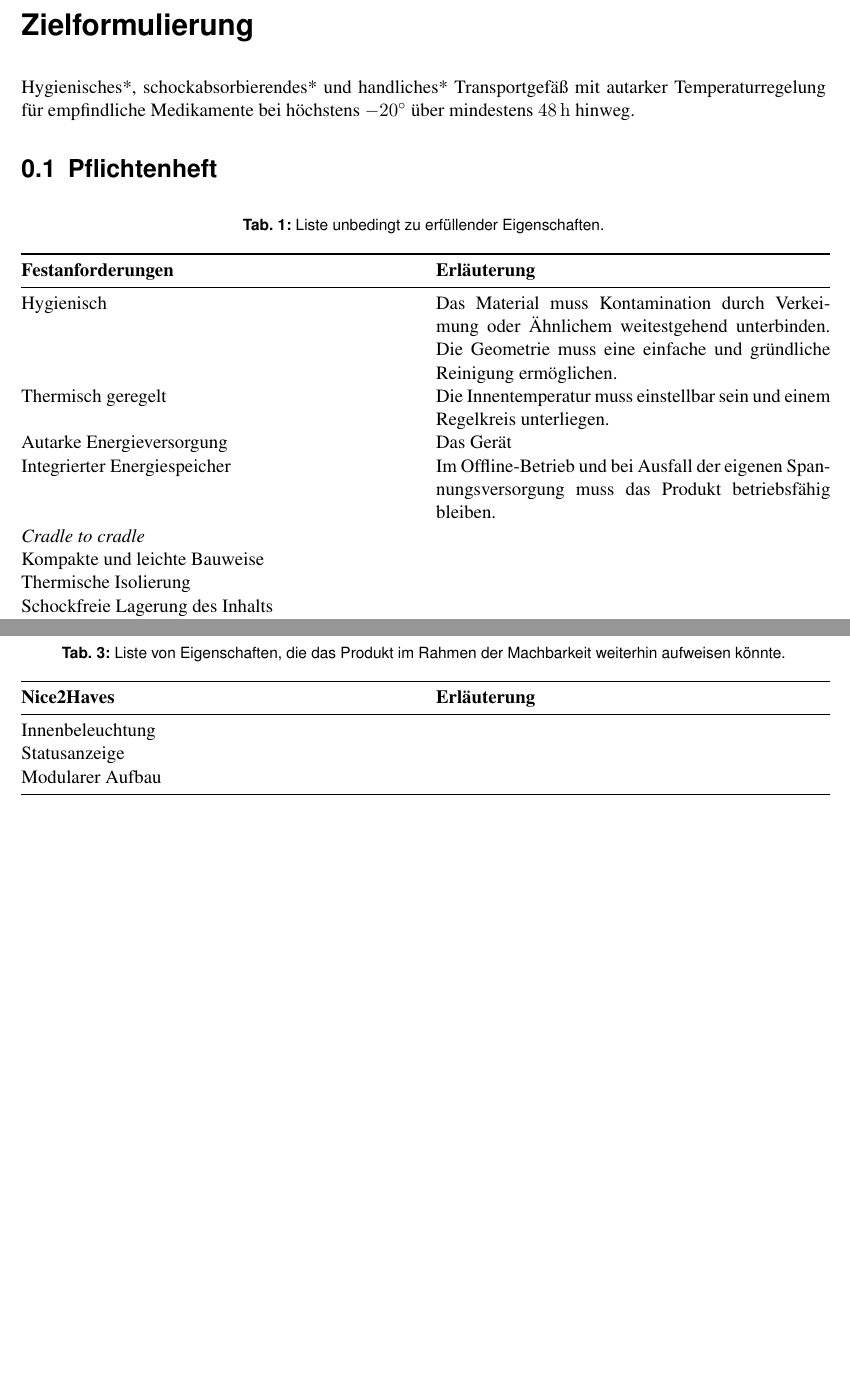
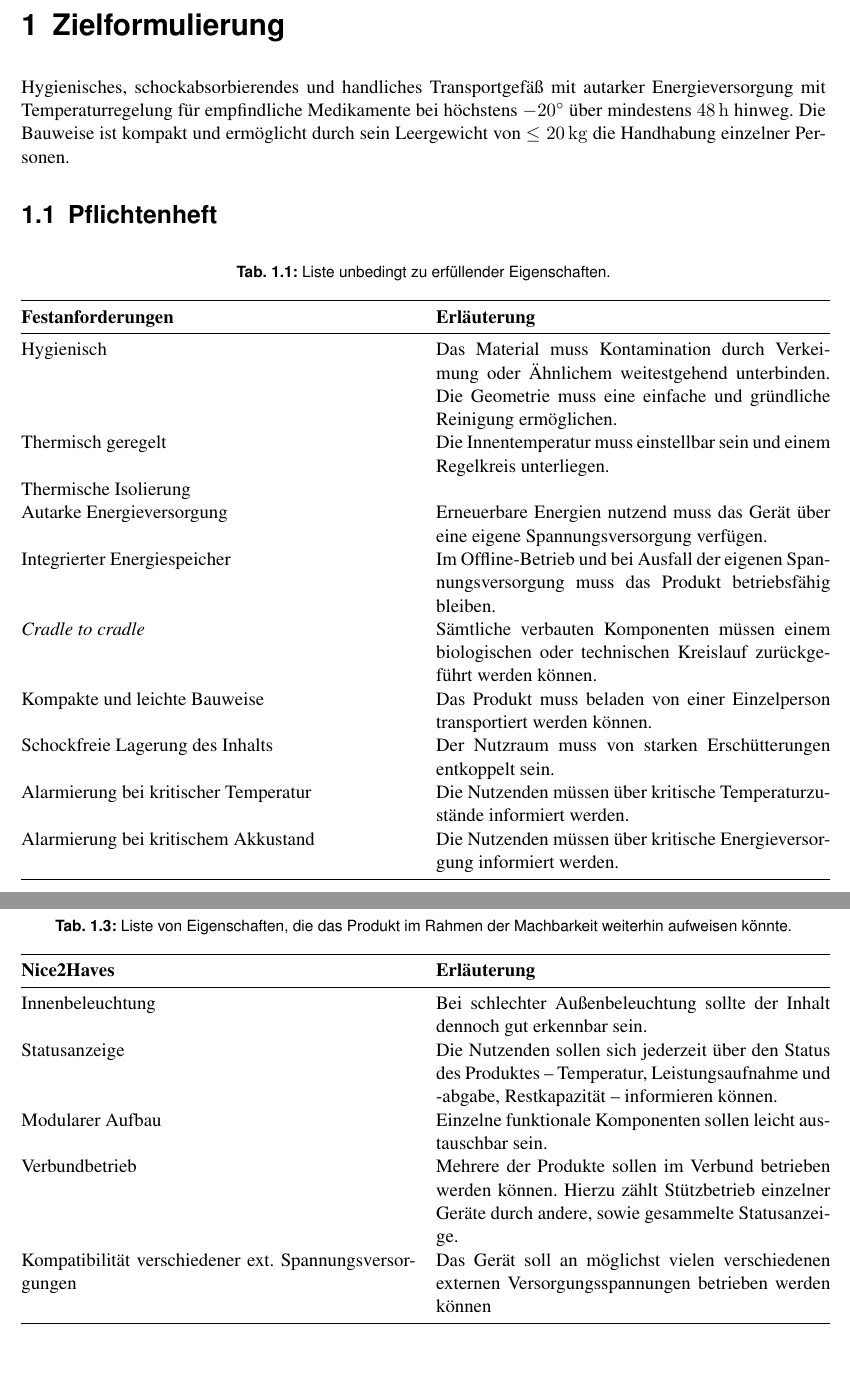
Before and after one commit to HateFindingNames/nICE.Cube, a LaTeX thesis (__MAIN_FILE.tex, which reads chapters/1_chap.tex): two parts of pages 2 and 4 of 9, joined at a grey line, cut so that both start at the same text, the shorter picture padded with empty space. Compiled offline with pdfLaTeX.

Commit message:
chap1 rework

```diff
--- a/chapters/1_chap.tex
+++ b/chapters/1_chap.tex
@@ -1,8 +1,9 @@
 %LTeX: language=DE-de
-\chapter*{Zielformulierung}
+\chapter{Zielformulierung}
 	%
-	Hygienisches*, schockabsorbierendes* und handliches* Transportgefäß mit autarker Temperaturregelung für empfindliche
-	Medikamente bei höchstens \SI{-20}{\degree} über mindestens \SI{48}{h} hinweg.
+	Hygienisches, schockabsorbierendes und handliches Transportgefäß mit autarker Energieversorgung mit Temperaturregelung für empfindliche
+	Medikamente bei höchstens \SI{-20}{\degree} über mindestens \SI{48}{h} hinweg. Die Bauweise ist kompakt und ermöglicht durch sein
+	Leergewicht von \(\leq \SI{20}{kg}\) die Handhabung einzelner Personen.
 	%
 	\section{Pflichtenheft}
 		\begin{table}[h]
@@ -15,12 +16,14 @@
 				Hygienisch										& Das Material muss Kontamination durch Verkeimung
 																oder Ähnlichem weitestgehend unterbinden. Die Geometrie muss eine einfache und gründliche Reinigung ermöglichen.\\
 				Thermisch geregelt								& Die Innentemperatur muss einstellbar sein und einem Regelkreis unterliegen.\\
-				Autarke Energieversorgung				 		& Das Gerät  \\
+				Thermische Isolierung							& \\
+				Autarke Energieversorgung						& Erneuerbare Energien nutzend muss das Gerät über eine eigene Spannungsversorgung verfügen.\\
 				Integrierter Energiespeicher					& Im Offline-Betrieb und bei Ausfall der eigenen Spannungsversorgung muss das Produkt betriebsfähig bleiben.\\
-				\textit{Cradle to cradle}						& \\
-				Kompakte und leichte Bauweise 					& \\
-				Thermische Isolierung							& \\
-				Schockfreie Lagerung des Inhalts 				& \\
+				\textit{Cradle to cradle}						& Sämtliche verbauten Komponenten müssen einem biologischen oder technischen Kreislauf zurückgeführt werden können.\\
+				Kompakte und leichte Bauweise 					& Das Produkt muss beladen von einer Einzelperson transportiert werden können.\\
+				Schockfreie Lagerung des Inhalts 				& Der Nutzraum muss von starken Erschütterungen entkoppelt sein.\\
+				Alarmierung bei kritischer Temperatur			& Die Nutzenden müssen über kritische Temperaturzustände informiert werden.\\
+				Alarmierung bei kritischem Akkustand			& Die Nutzenden müssen über kritische Energieversorgung informiert werden.\\
 				\bottomrule
 			\end{tabular}
 		\end{table}
@@ -45,11 +47,15 @@
 			\caption{Liste von Eigenschaften, die das Produkt im Rahmen der Machbarkeit weiterhin aufweisen könnte.}
 			\begin{tabular}{@{}p{.49\textwidth}p{.49\textwidth}@{}}
 				\toprule
-				\textbf{Nice2Haves} 							& \textbf{Erläuterung} \\
+				\textbf{Nice2Haves} 											& \textbf{Erläuterung} \\
 				\midrule
-				Innenbeleuchtung 								& \\
-				Statusanzeige									& \\
-				Modularer Aufbau								& \\
+				Innenbeleuchtung 												& Bei schlechter Außenbeleuchtung sollte der Inhalt dennoch gut erkennbar sein.\\
+				Statusanzeige													& Die Nutzenden sollen sich jederzeit über den Status des Produktes -- Temperatur,
+																				Leistungsaufnahme und -abgabe, Restkapazität -- informieren können.\\
+				Modularer Aufbau												& Einzelne funktionale Komponenten sollen leicht austauschbar sein.\\
+				Verbundbetrieb													& Mehrere der Produkte sollen im Verbund betrieben werden können. Hierzu zählt Stützbetrieb einzelner Geräte durch andere, sowie
+																				gesammelte Statusanzeige.\\
+				Kompatibilität verschiedener ext. Spannungsversorgungen 		& Das Gerät soll an möglichst vielen verschiedenen externen Versorgungsspannungen betrieben werden können \\
 				\bottomrule
 			\end{tabular}
 		\end{table}
```
Also changed, not shown: chapters/1_chap.tex (5 more changed lines).
